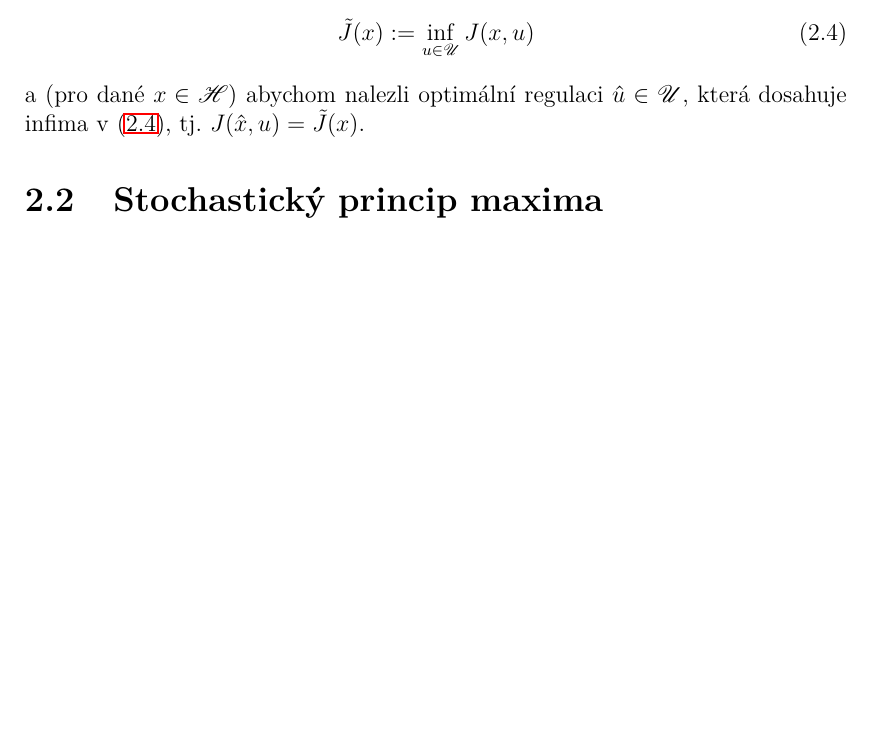
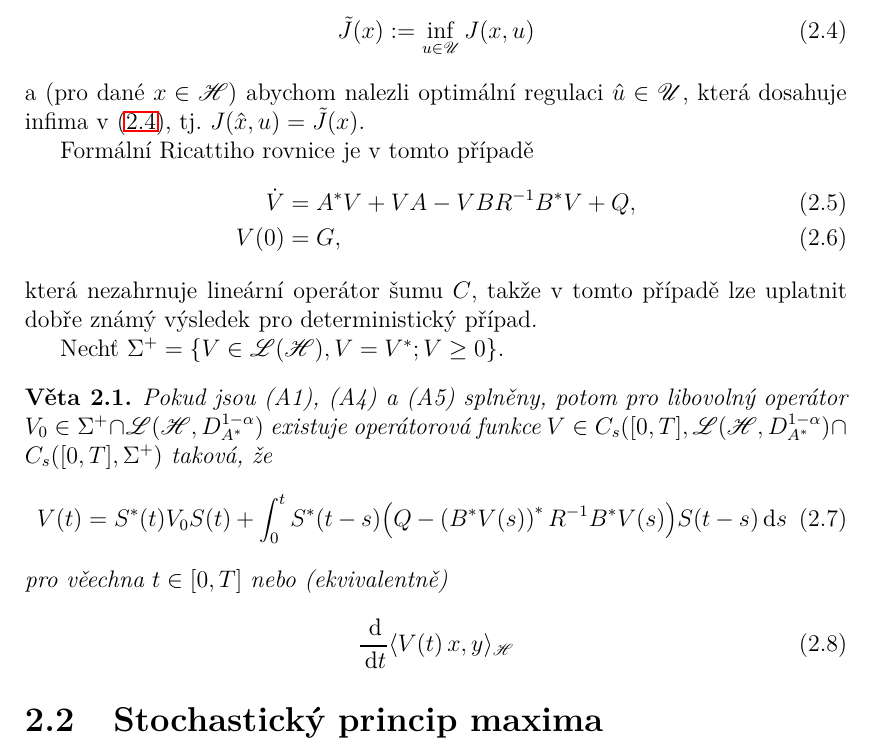
Before and after one commit to ryuich/Diploma, a LaTeX thesis (MgrPrace.tex, which reads Mgr_kap02.tex): part of page 10 of 11, cut so that both start at the same text, the shorter picture padded with empty space. The pictures show the PDF file MgrPrace.pdf that the author committed with the source.

Commit message:
Ricatti, theorem 1

```diff
--- a/Mgr_kap02.tex
+++ b/Mgr_kap02.tex
@@ -100,4 +100,33 @@ a (pro dané $x\in\mathscr{H}$) abychom nalezli optimální regulaci
 $\hat{u}\in\mathscr{U}$, která dosahuje infima v
 \eqref{def:costfunctionalinfimum}, tj. $J(\hat{x},u) = \tilde{J}(x)$.
 
+Formální Ricattiho rovnice je v tomto případě
+\begin{align}
+	\dot{V} &= A^*V + VA - VBR^{-1}B^{*}V + Q,\\
+	V(0) &= G,
+	\label{}
+\end{align}
+která nezahrnuje lineární operátor šumu $C$, takže v tomto případě lze uplatnit
+dobře známý výsledek pro deterministický případ.
+
+Nechť $\Sigma^+ = \left\{ V\in\mathscr{L}(\mathscr{H}),V=V^*;V\geq0 \right\}$.
+
+\begin{veta}
+	Pokud jsou (A1), (A4) a (A5) splněny, potom pro libovolný operátor $V_0\in\Sigma^+\cap
+	\mathscr{L}(\mathscr{H}, D_{A^*}^{1-\alpha})$ existuje operátorová funkce
+	$V\in C_s([0,T],\mathscr{L}(\mathscr{H}, D_{A^*}^{1-\alpha})\cap C_s([0,T],\Sigma^+)$
+	taková, že
+	\begin{equation}
+		V(t) = S^*(t) V_0 S(t) + \int_0^t S^*(t-s)\big(Q-\left( B^*V(s) \right)^* R^{-1}B^*V(s)
+		\big) S(t-s) \dd s
+		\label{}
+	\end{equation}
+	pro věechna $t\in[0,T]$ nebo (ekvivalentně)
+	\begin{equation}
+		\frac{\dd}{\dd t} \langle V(t)\,x,y\rangle_\mathscr{H} =
+		\label{}
+	\end{equation}
+\end{veta}
+
+
 \section{Stochastický princip maxima}
```
Also changed, not shown: MgrPrace.pdf.
